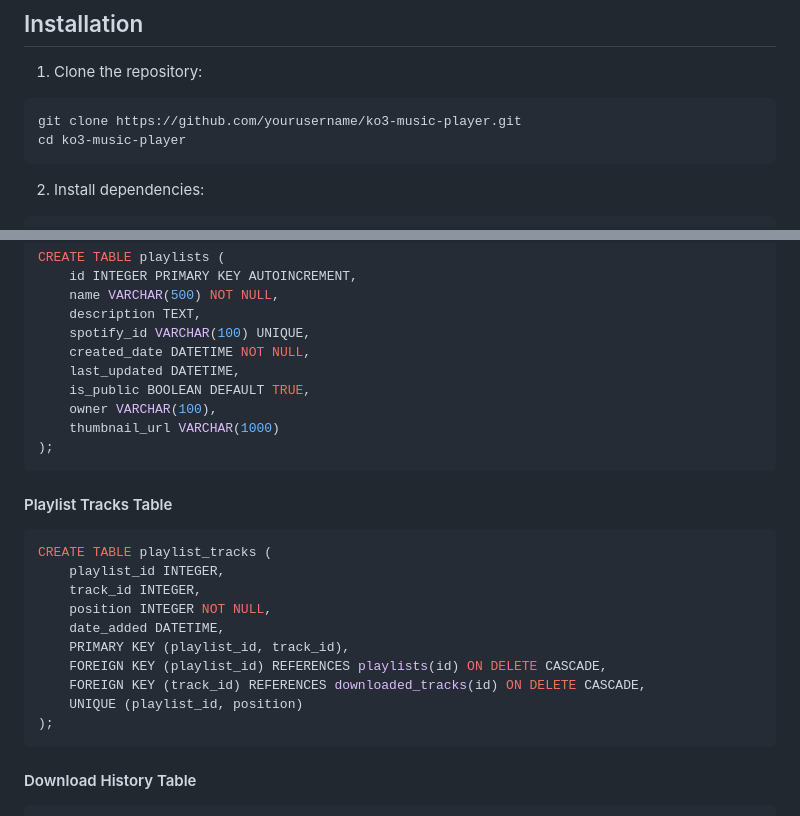
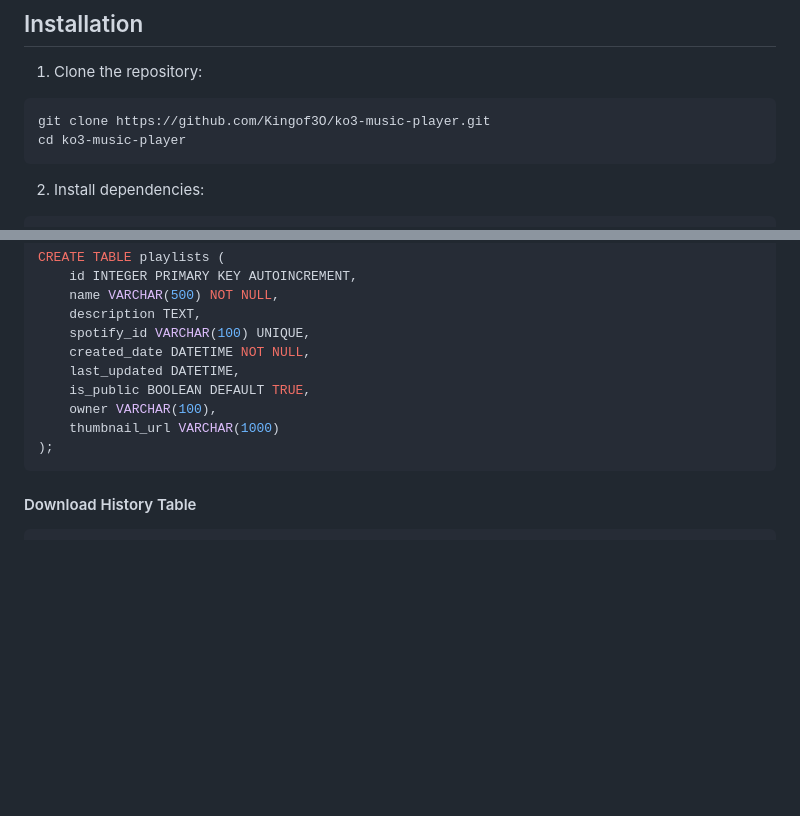
Before and after one commit to Kingof3O/ko3-music-player, a Markdown page: README.md, 2 parts joined by grey strips. Rendered like a GitHub page; blank space fills up the shorter version.

````diff
--- a/README.md
+++ b/README.md
@@ -61,7 +61,7 @@ A powerful web-based music player that allows you to download and manage your Sp
 
 1. Clone the repository:
 ```bash
-git clone https://github.com/yourusername/ko3-music-player.git
+git clone https://github.com/Kingof3O/ko3-music-player.git
 cd ko3-music-player
 ```
 
@@ -295,20 +295,6 @@ CREATE TABLE playlists (
 );
 ```
 
-#### Playlist Tracks Table
-```sql
-CREATE TABLE playlist_tracks (
-    playlist_id INTEGER,
-    track_id INTEGER,
-    position INTEGER NOT NULL,
-    date_added DATETIME,
-    PRIMARY KEY (playlist_id, track_id),
-    FOREIGN KEY (playlist_id) REFERENCES playlists(id) ON DELETE CASCADE,
-    FOREIGN KEY (track_id) REFERENCES downloaded_tracks(id) ON DELETE CASCADE,
-    UNIQUE (playlist_id, position)
-);
-```
-
 #### Download History Table
 ```sql
 CREATE TABLE download_history (
````
